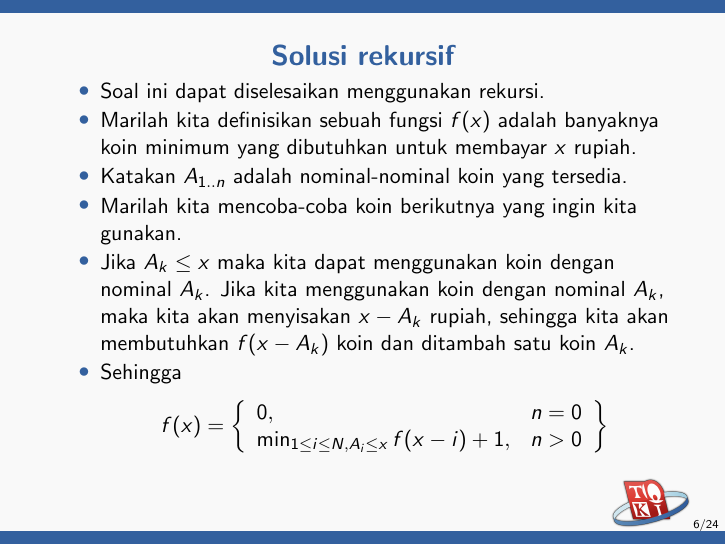
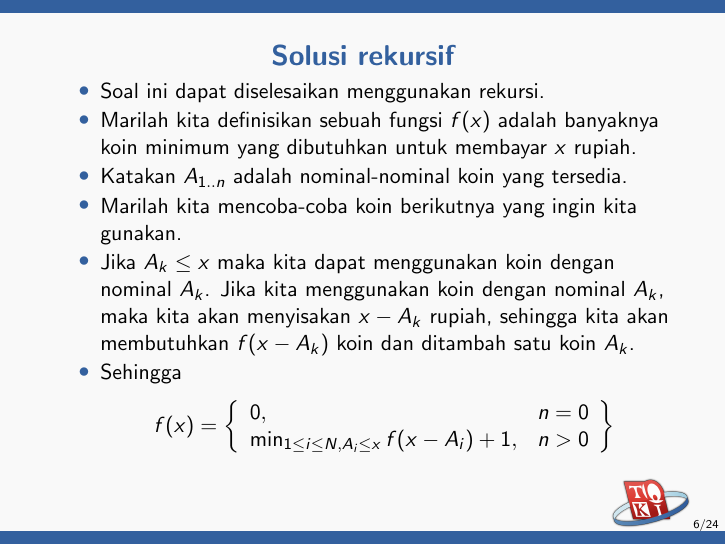
Before and after one commit to ia-toki/training-gate-id, LaTeX slides (topik/pemrograman-kompetitif-dasar/07-dynamic-programming/pemrograman-kompetitif-dasar_07-dynamic-programming.tex): page 6 of 24. Compiled offline with pdfLaTeX.

Commit message:
Fix bug. i to A_i in coin change function definition

```diff
--- a/topik/pemrograman-kompetitif-dasar/07-dynamic-programming/pemrograman-kompetitif-dasar_07-dynamic-programming.tex
+++ b/topik/pemrograman-kompetitif-dasar/07-dynamic-programming/pemrograman-kompetitif-dasar_07-dynamic-programming.tex
@@ -55,7 +55,7 @@ Melalui dokumen ini, kalian akan:
    \item Sehingga
    \[f(x) = \left\{\begin{array}{lr}
         0, & n = 0\\
-        \min_{1 \leq i \leq N, A_i \leq x} {f(x - i) + 1}, & n > 0\\
+        \min_{1 \leq i \leq N, A_i \leq x} {f(x - A_i) + 1}, & n > 0\\
         \end{array}\right\}\]
  \end{itemize}
 \end{frame}
```
